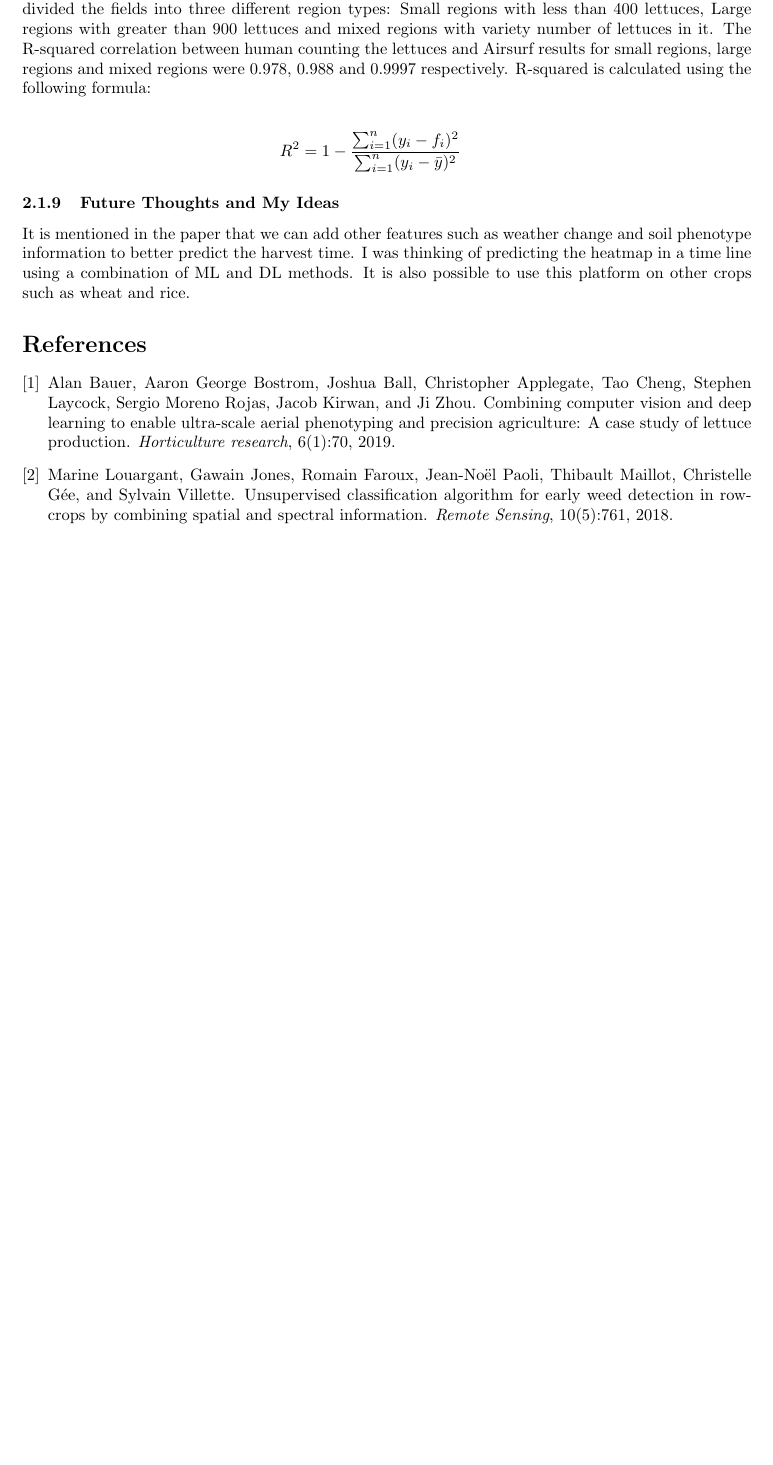
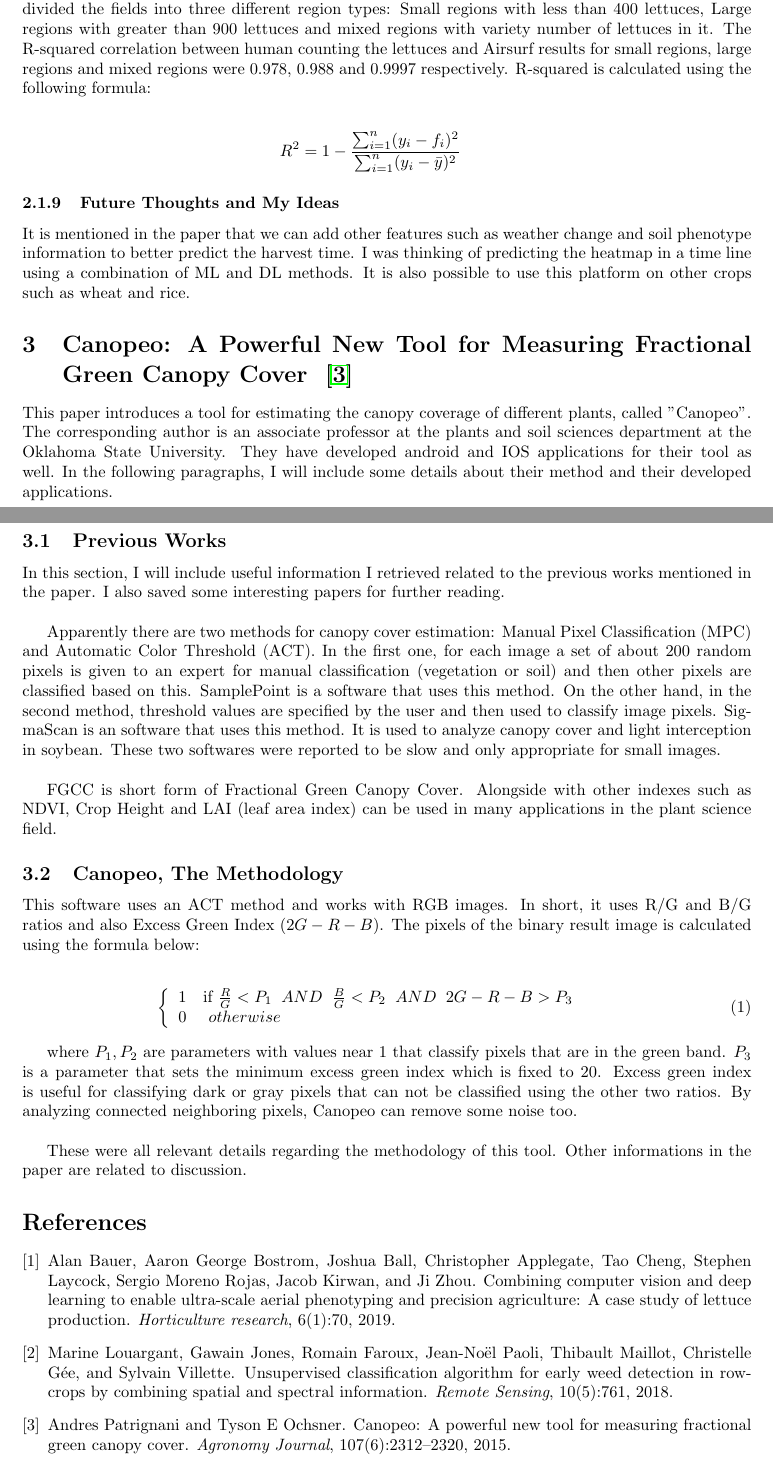
Before and after one commit to ariyanzri/Precision-Weeding-literature-review, a LaTeX document (Agriculture_Literature_Review.tex): part of page 5 of 5 before the commit and two parts of pages 5 and 6 of 6 after it, the two joined at a grey line, cut so that both start at the same text, the shorter picture padded with empty space. Compiled offline with pdfLaTeX.

Commit message:
updating lit review

```diff
--- a/Agriculture_Literature_Review.tex
+++ b/Agriculture_Literature_Review.tex
@@ -126,6 +126,36 @@ R^2 = 1-\frac{\sum_{i=1}^{n}(y_i -f_i)^2}{\sum_{i=1}^{n}(y_i -\bar{y})^2}
 
 It is mentioned in the paper that we can add other features such as weather change and soil phenotype information to better predict the harvest time. I was thinking of predicting the heatmap in a time line using a combination of ML and DL methods. It is also possible to use this platform on other crops such as wheat and rice.
 
+\section{Canopeo: A Powerful New Tool for Measuring Fractional
+Green Canopy Cover ~\cite{patrignan-2015-canopeo}}
+
+This paper introduces a tool for estimating the canopy coverage of different plants, called "Canopeo". The corresponding author is an associate professor at the plants and soil sciences department at the Oklahoma State University. They have developed android and IOS applications for their tool as well. In the following paragraphs, I will include some details about their method and their developed applications.
+
+\subsection{Previous Works}
+In this section, I will include useful information I retrieved related to the previous works mentioned in the paper. I also saved some interesting papers for further reading. \\
+
+Apparently there are two methods for canopy cover estimation: Manual Pixel Classification (MPC) and Automatic Color Threshold (ACT). In the first one, for each image a set of about 200 random pixels is given to an expert for manual classification (vegetation or soil) and then other pixels are classified based on this. SamplePoint is a software that uses this method. On the other hand, in the second method, threshold values are specified by the user and then used to classify image pixels. SigmaScan is an software that uses this method. It is used to analyze canopy cover and light interception in soybean. These two softwares were reported to be slow and only appropriate for small images. \\
+
+FGCC is short form of Fractional Green Canopy Cover. Alongside with other indexes such as NDVI, Crop Height and LAI (leaf area index) can be used in many applications in the plant science field.
+
+\subsection{Canopeo, The Methodology}
+
+This software uses an ACT method and works with RGB images. In short, it uses R/G and B/G ratios and also Excess Green Index ($2G - R - B$). The pixels of the binary result image is calculated using the formula below:
+
+\begin{eqnarray}
+\left\{
+	\begin{array}{ll}
+		1  & \mbox{if } \frac{R}{G} < P_1 \;\;AND\;\; \frac{B}{G} < P_2 \;\;AND\;\; 2G - R - B > P_3 \\
+		0 & \mbox{ } otherwise
+	\end{array}
+\right.
+\end{eqnarray}
+
+where $P_1, P_2$ are parameters with values near 1 that classify pixels that are in the green band. $P_3$ is a parameter that sets the minimum excess green index which is fixed to 20. Excess green index is useful for classifying dark or gray pixels that can not be classified using the other two ratios. By analyzing connected neighboring pixels, Canopeo can remove some noise too. \\
+
+These were all relevant details regarding the methodology of this tool. Other informations in the paper are related to discussion.
+
+
 \bibliographystyle{plain}
 \bibliography{Agriculture_Literature_Review}
 
```
Also changed, not shown: Agriculture_Literature_Review.bib (+11 -0 lines), Agriculture_Literature_Review.pdf, pdfs/0032.pdf (added), Agriculture_Literature_Review.tex (2 more changed lines), 2 other files.
